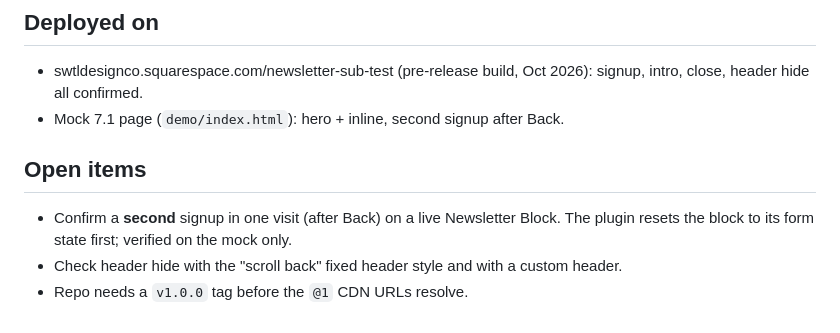
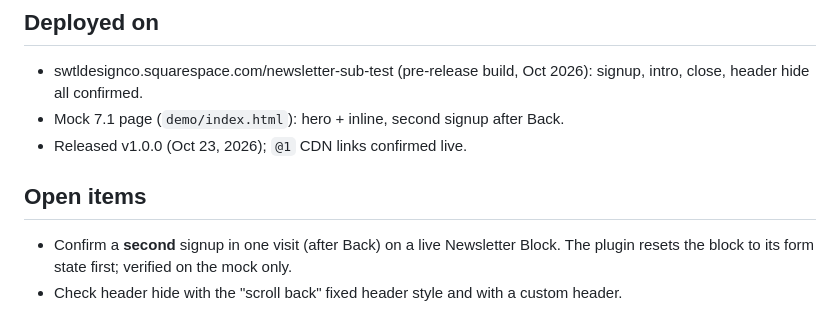
Before and after one commit to swtldesignco/sqsp-waitlist, a Markdown page: docs/INSTALL.md, the part around the change. Drawn GitHub-style.

Commit message:
Docs: mark v1.0.0 released, CDN live
Co-Authored-By: Claude Opus 5.5 <noreply@anthropic.com>
Claude-Session: https://claude.ai/code/session_01QAPbLAgkb1vyupDfHcMssK

```diff
--- a/docs/INSTALL.md
+++ b/docs/INSTALL.md
@@ -258,10 +258,10 @@ first section, inline instance further down, fake Newsletter Block).
 - swtldesignco.squarespace.com/newsletter-sub-test (pre-release build, Oct 2026): signup,
   intro, close, header hide all confirmed.
 - Mock 7.1 page (`demo/index.html`): hero + inline, second signup after Back.
+- Released v1.0.0 (Oct 23, 2026); `@1` CDN links confirmed live.
 
 ## Open items
 
 - Confirm a **second** signup in one visit (after Back) on a live Newsletter Block. The
   plugin resets the block to its form state first; verified on the mock only.
 - Check header hide with the "scroll back" fixed header style and with a custom header.
-- Repo needs a `v1.0.0` tag before the `@1` CDN URLs resolve.
```
